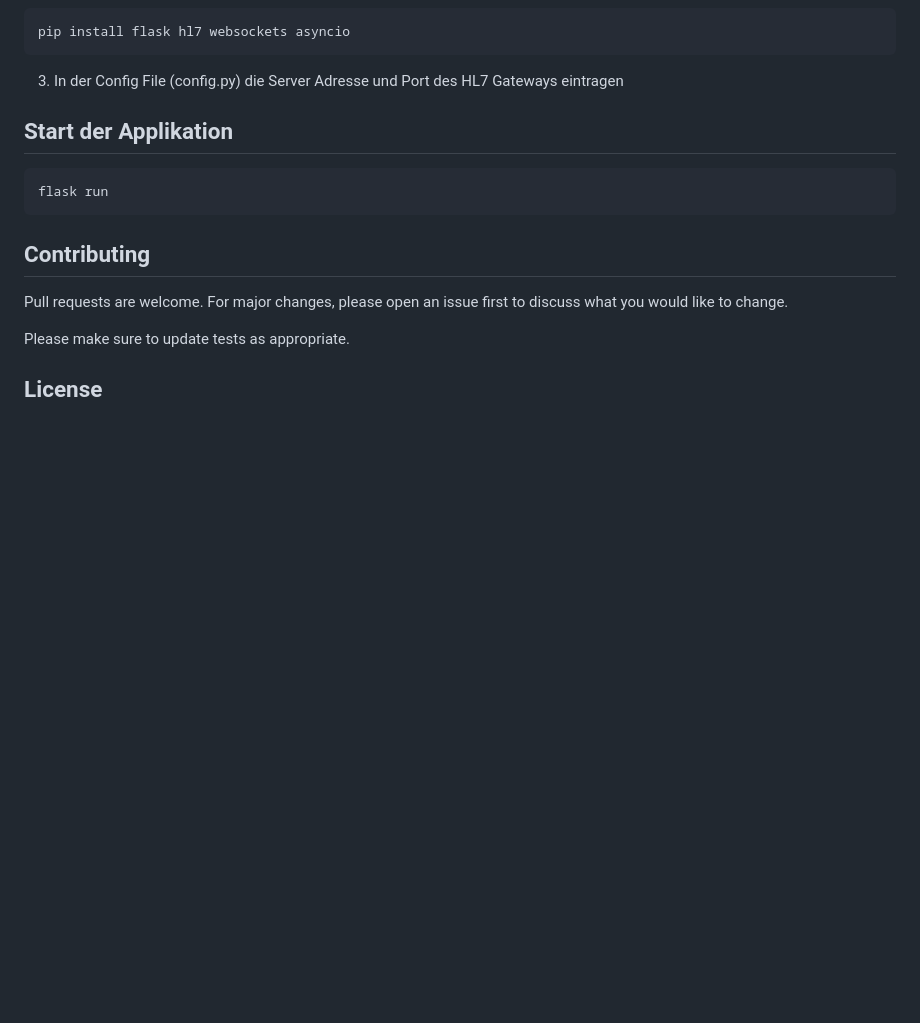
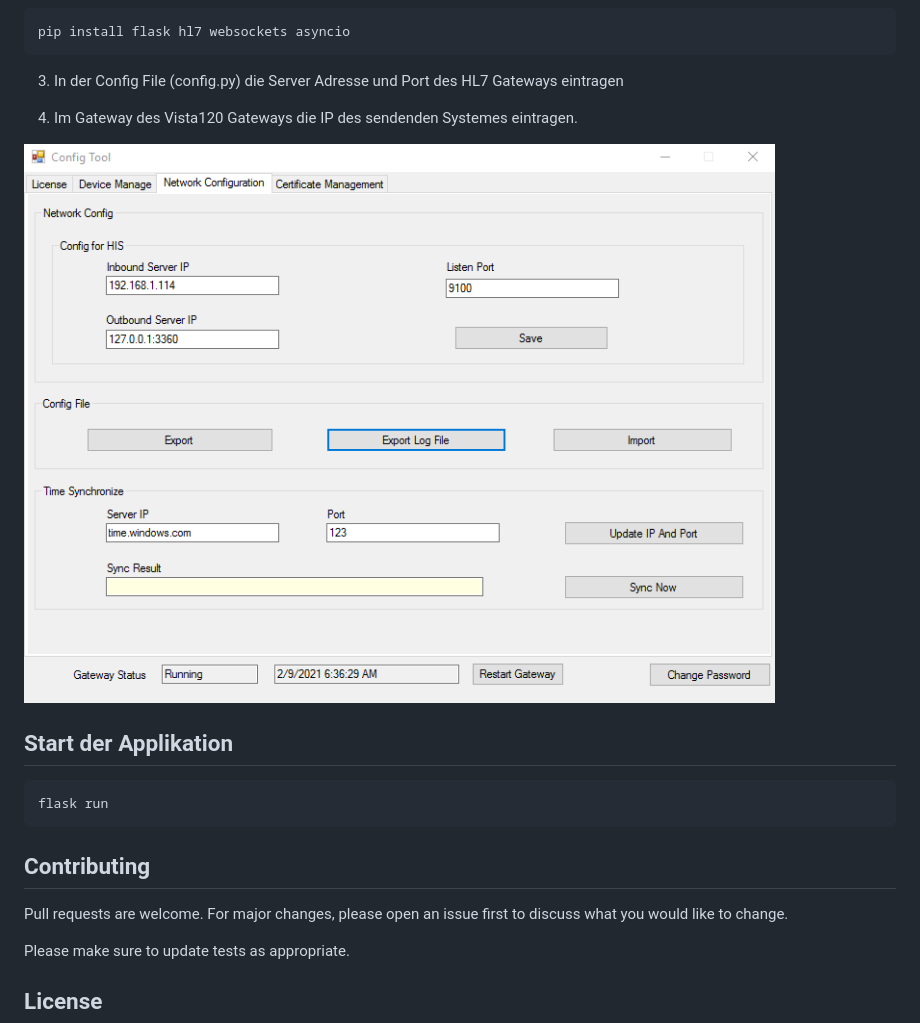
Before and after one commit to Dankredues/microKIS, a Markdown page: readme.md, the part around the change. Rendered like a GitHub page; pictures changed too: gateway_settings.png (added); blank space fills up the shorter version.

Commit message:
Updated Readme for Vista GW

```diff
--- a/readme.md
+++ b/readme.md
@@ -22,7 +22,9 @@ pip install flask hl7 websockets asyncio
 
 3. In der Config File (config.py) die Server Adresse und Port des HL7 Gateways eintragen
 
+4. Im Gateway des Vista120 Gateways die IP des sendenden Systemes eintragen.
 
+![Screenshot GW](https://raw.githubusercontent.com/Dankredues/microKIS/master/gateway_settings.png)
 
 ## Start der Applikation
 
```
